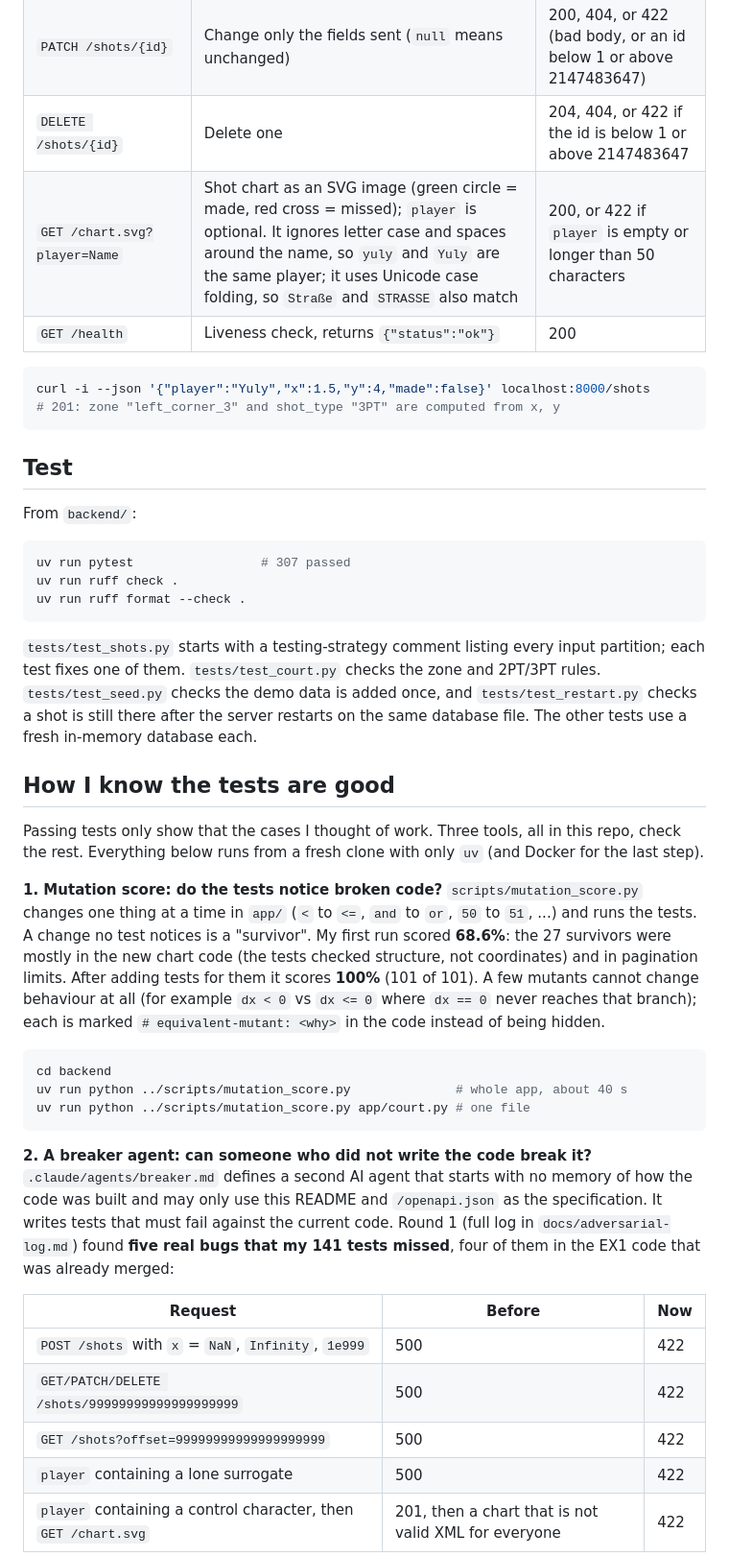
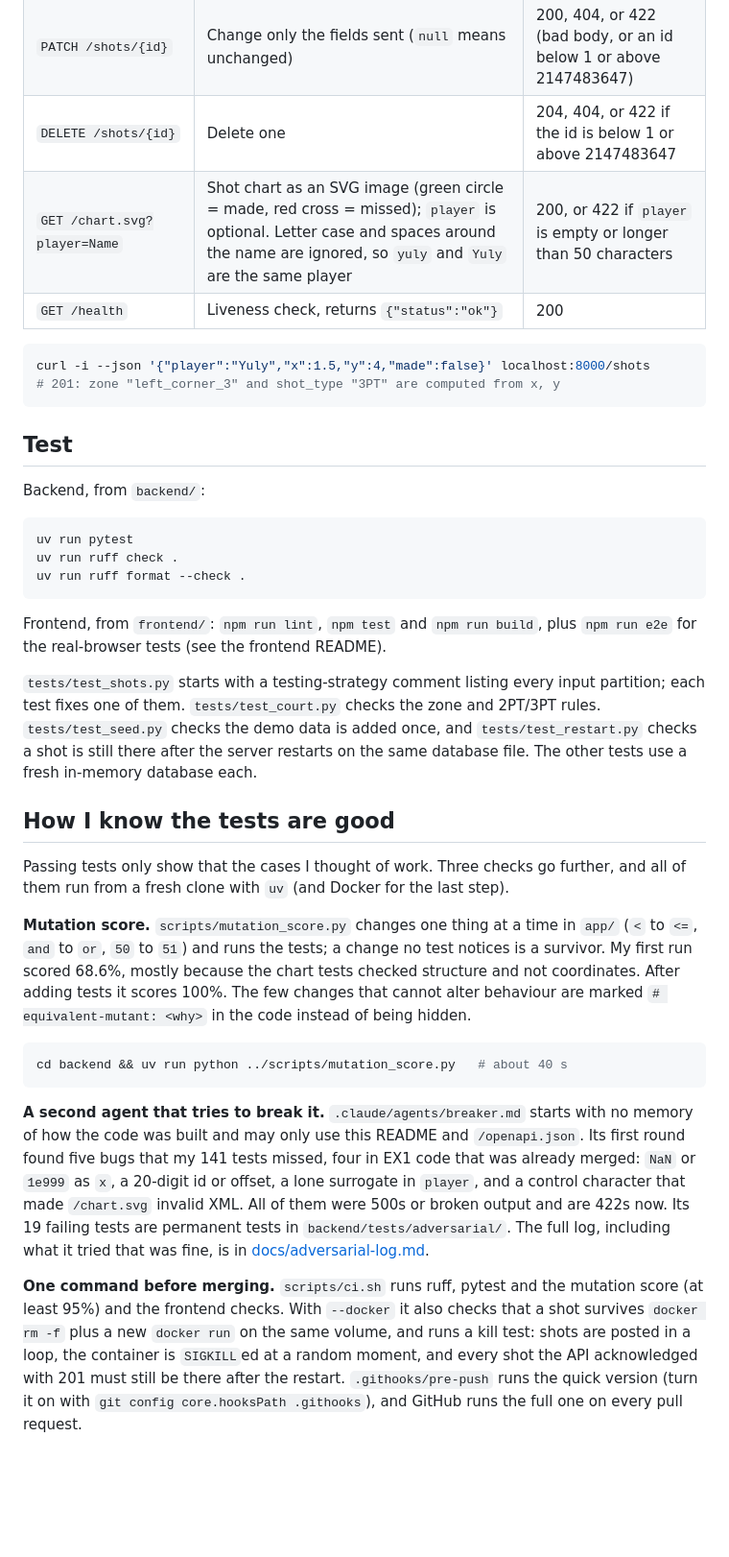
Before and after one commit to EASS-PART-A-2026-X/hoops-log, a Markdown page: README.md, the part around one of its changes. Shown at 96% size. Drawn GitHub-style; blank space fills up the shorter version.

````diff
--- a/README.md
+++ b/README.md
@@ -82,7 +70,7 @@ The app reads it from the environment: `DATABASE_URL=sqlite:///./other.db uv run
 | `GET /shots/{id}` | Read one (ids start at 1) | 200, 404, or 422 if the id is below 1 or above 2147483647 |
 | `PATCH /shots/{id}` | Change only the fields sent (`null` means unchanged) | 200, 404, or 422 (bad body, or an id below 1 or above 2147483647) |
 | `DELETE /shots/{id}` | Delete one | 204, 404, or 422 if the id is below 1 or above 2147483647 |
-| `GET /chart.svg?player=Name` | Shot chart as an SVG image (green circle = made, red cross = missed); `player` is optional. It ignores letter case and spaces around the name, so `yuly` and `Yuly` are the same player; it uses Unicode case folding, so `Straße` and `STRASSE` also match | 200, or 422 if `player` is empty or longer than 50 characters |
+| `GET /chart.svg?player=Name` | Shot chart as an SVG image (green circle = made, red cross = missed); `player` is optional. Letter case and spaces around the name are ignored, so `yuly` and `Yuly` are the same player | 200, or 422 if `player` is empty or longer than 50 characters |
 | `GET /health` | Liveness check, returns `{"status":"ok"}` | 200 |
 
 ```bash
@@ -91,34 +79,28 @@ curl -i --json '{"player":"Yuly","x":1.5,"y":4,"made":false}' localhost:8000/sho
 ```
 
 ## Test
-From `backend/`:
+Backend, from `backend/`:
 
 ```bash
-uv run pytest                 # 307 passed
+uv run pytest
 uv run ruff check .
 uv run ruff format --check .
 ```
 
+Frontend, from `frontend/`: `npm run lint`, `npm test` and `npm run build`, plus `npm run e2e` for the real-browser tests (see the frontend README).
+
 `tests/test_shots.py` starts with a testing-strategy comment listing every input partition; each test fixes one of them. `tests/test_court.py` checks the zone and 2PT/3PT rules. `tests/test_seed.py` checks the demo data is added once, and `tests/test_restart.py` checks a shot is still there after the server restarts on the same database file. The other tests use a fresh in-memory database each.
 
 ## How I know the tests are good
-Passing tests only show that the cases I thought of work. Three tools, all in this repo, check the rest. Everything below runs from a fresh clone with only `uv` (and Docker for the last step).
+Passing tests only show that the cases I thought of work. Three checks go further, and all of them run from a fresh clone with `uv` (and Docker for the last step).
 
-**1. Mutation score: do the tests notice broken code?** `scripts/mutation_score.py` changes one thing at a time in `app/` (`<` to `<=`, `and` to `or`, `50` to `51`, ...) and runs the tests. A change no test notices is a "survivor". My first run scored **68.6%**: the 27 survivors were mostly in the new chart code (the tests checked structure, not coordinates) and in pagination limits. After adding tests for them it scores **100%** (101 of 101). A few mutants cannot change behaviour at all (for example `dx < 0` vs `dx <= 0` where `dx == 0` never reaches that branch); each is marked `# equivalent-mutant: <why>` in the code instead of being hidden.
+**Mutation score.** `scripts/mutation_score.py` changes one thing at a time in `app/` (`<` to `<=`, `and` to `or`, `50` to `51`) and runs the tests; a change no test notices is a survivor. My first run scored 68.6%, mostly because the chart tests checked structure and not coordinates. After adding tests it scores 100%. The few changes that cannot alter behaviour are marked `# equivalent-mutant: <why>` in the code instead of being hidden.
 
 ```bash
-cd backend
-uv run python ../scripts/mutation_score.py              # whole app, about 40 s
-uv run python ../scripts/mutation_score.py app/court.py # one file
+cd backend && uv run python ../scripts/mutation_score.py   # about 40 s
 ```
 
-**2. A breaker agent: can someone who did not write the code break it?** `.claude/agents/breaker.md` defines a second AI agent that starts with no memory of how the code was built and may only use this README and `/openapi.json` as the specification. It writes tests that must fail against the current code. Round 1 (full log in `docs/adversarial-log.md`) found **five real bugs that my 141 tests missed**, four of them in the EX1 code that was already merged:
+**A second agent that tries to break it.** `.claude/agents/breaker.md` starts with no memory of how the code was built and may only use this README and `/openapi.json`. Its first round found five bugs that my 141 tests missed, four in EX1 code that was already merged: `NaN` or `1e999` as `x`, a 20-digit id or offset, a lone surrogate in `player`, and a control character that made `/chart.svg` invalid XML. All of them were 500s or broken output and are 422s now. Its 19 failing tests are permanent tests in `backend/tests/adversarial/`. The full log, including what it tried that was fine, is in [docs/adversarial-log.md](docs/adversarial-log.md).
 
-| Request | Before | Now |
-|---|---|---|
-| `POST /shots` with `x` = `NaN`, `Infinity`, `1e999` | 500 | 422 |
-| `GET/PATCH/DELETE /shots/99999999999999999999` | 500 | 422 |
-| `GET /shots?offset=99999999999999999999` | 500 | 422 |
-| `player` containing a lone surrogate | 500 | 422 |
-| `player` containing a control character, then `GET /chart.svg` | 201, then a chart that is not valid XML for everyone | 422 |
+**One command before merging.** `scripts/ci.sh` runs ruff, pytest and the mutation score (at least 95%) and the frontend checks. With `--docker` it also checks that a shot survives `docker rm -f` plus a new `docker run` on the same volume, and runs a kill test: shots are posted in a loop, the container is `SIGKILL`ed at a random moment, and every shot the API acknowledged with 201 must still be there after the restart. `.githooks/pre-push` runs the quick version (turn it on with `git config core.hooksPath .githooks`), and GitHub runs the full one on every pull request.
 
````
Also changed, not shown: other parts of README.md (+44 -63 lines), docs/images/hoops-log.png (added).
